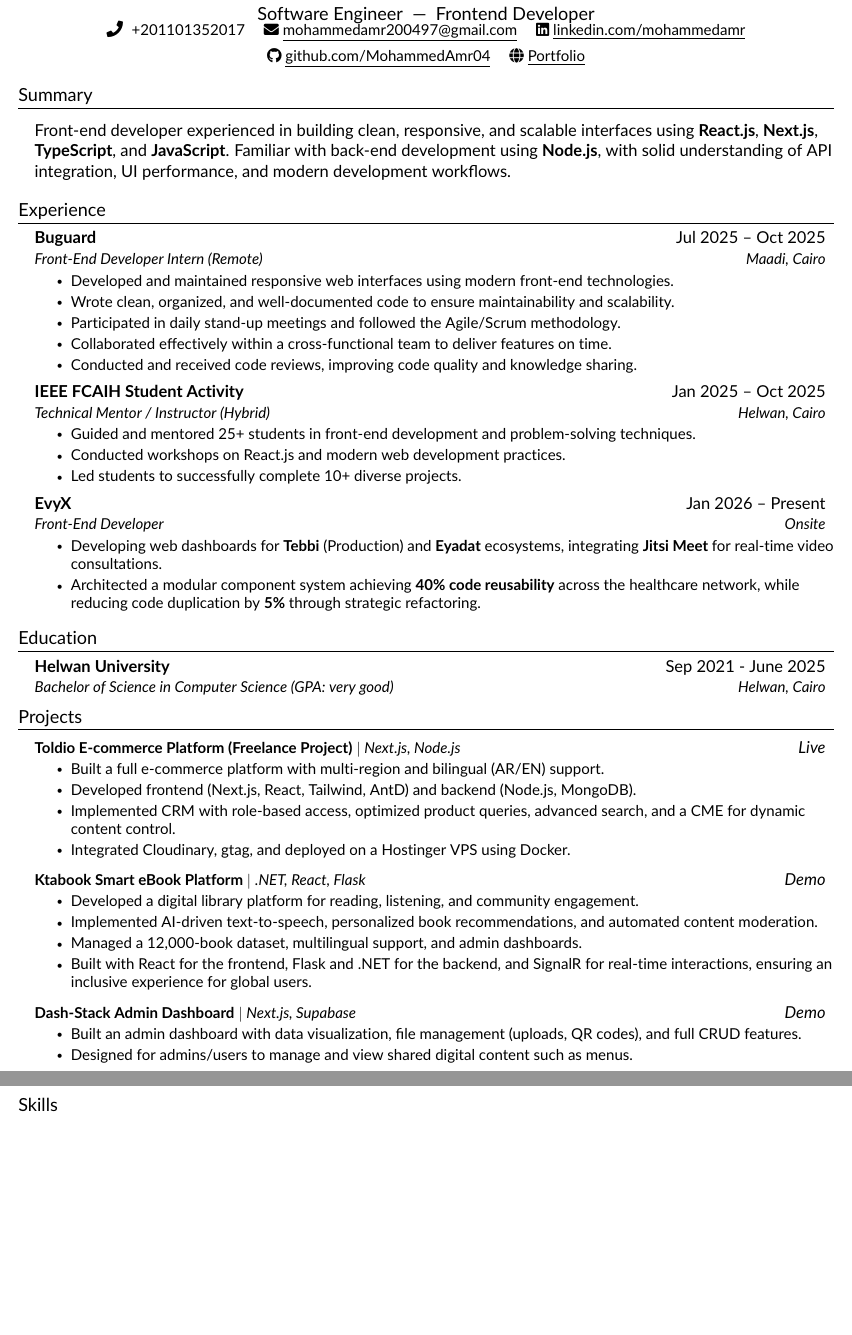
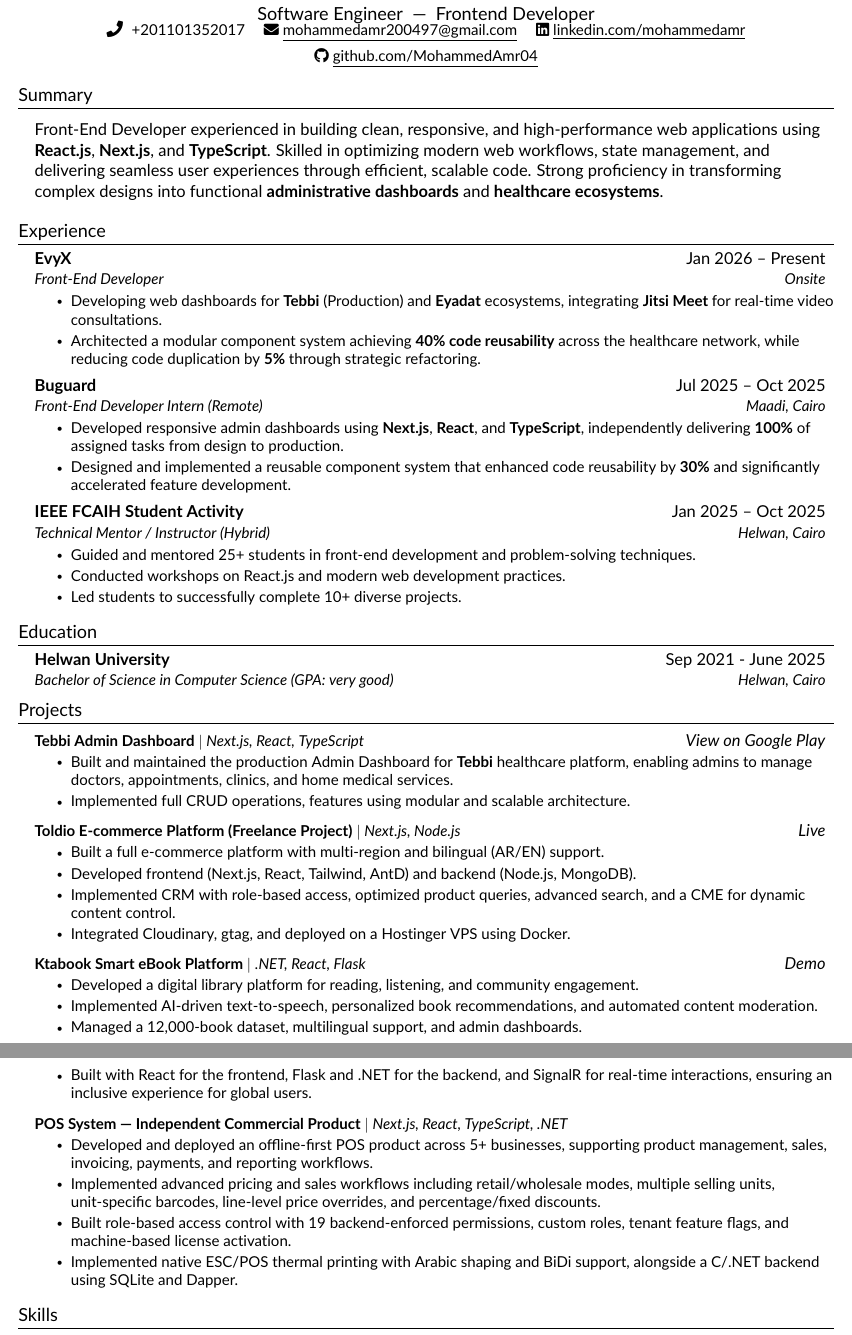
Before and after one commit to MohammedAmr04/my-cv-latex, a LaTeX CV (resume.tex, which reads src/experience.tex, src/heading.tex, src/projects.tex): two parts of pages 2 and 3 of 3, joined at a grey line, cut so that both start at the same text, the shorter picture padded with empty space. Compiled offline with pdfLaTeX.

Commit message:
update experience section and enhance summary with detailed skills and projects

```diff
--- a/src/experience.tex
+++ b/src/experience.tex
@@ -2,17 +2,22 @@
 \section{Experience}
   \resumeSubHeadingListStart
 
+        \resumeSubheading
+  {EvyX}{Jan 2026 -- Present}
+      {Front-End Developer}{Onsite}
+      \resumeItemListStart
+        \resumeItem{Developing web dashboards for \textbf{Tebbi} (Production) and \textbf{Eyadat} ecosystems, integrating \textbf{Jitsi Meet} for real-time video consultations.}
+        \resumeItem{Architected a modular component system achieving \textbf{40\% code reusability} across the healthcare network, while reducing code duplication by \textbf{5\%} through strategic refactoring.}
+      \resumeItemListEnd
 
     \resumeSubheading
       {Buguard}{Jul 2025 -- Oct 2025}
       {Front-End Developer Intern (Remote)}{Maadi, Cairo}
       \resumeItemListStart
-        \resumeItem{Developed and maintained responsive web interfaces using modern front-end technologies.}
-        \resumeItem{Wrote clean, organized, and well-documented code to ensure maintainability and scalability.}
-        \resumeItem{Participated in daily stand-up meetings and followed the Agile/Scrum methodology.}
-        \resumeItem{Collaborated effectively within a cross-functional team to deliver features on time.}
-        \resumeItem{Conducted and received code reviews, improving code quality and knowledge sharing.}
-      \resumeItemListEnd
+        \resumeItem{Developed responsive admin dashboards using \textbf{Next.js}, \textbf{React}, and \textbf{TypeScript}, independently delivering \textbf{100\%} of assigned tasks from design to production.}
+        \resumeItem{Designed and implemented a reusable component system that enhanced code reusability by \textbf{30\%} and significantly accelerated feature development.}
+        \resumeItemListEnd
+
 
     \resumeSubheading
       {IEEE FCAIH Student Activity}{Jan 2025 -- Oct 2025}
@@ -23,12 +28,5 @@
         \resumeItem{Led students to successfully complete 10+ diverse projects.}
       \resumeItemListEnd
 
-      \resumeSubheading
-  {EvyX}{Jan 2026 -- Present}
-      {Front-End Developer}{Onsite}
-      \resumeItemListStart
-        \resumeItem{Developing web dashboards for \textbf{Tebbi} (Production) and \textbf{Eyadat} ecosystems, integrating \textbf{Jitsi Meet} for real-time video consultations.}
-        \resumeItem{Architected a modular component system achieving \textbf{40\% code reusability} across the healthcare network, while reducing code duplication by \textbf{5\%} through strategic refactoring.}
-      \resumeItemListEnd
 
   \resumeSubHeadingListEnd
--- a/src/heading.tex
+++ b/src/heading.tex
@@ -3,7 +3,6 @@
     \resumeTitle{Software Engineer \ | \ Frontend Developer}
     \seticon{faPhone} \ \small +201101352017 \quad
     \href{mailto:mohammedamr200497@gmail.com}{\seticon{faEnvelope} \underline{mohammedamr200497@gmail.com}} \quad
-    \href{www.linkedin.com/in/mohammed-amr-abd-elsayed}{\seticon{faLinkedin} \underline{linkedin.com/mohammedamr}} \\[4pt]
+    \href{https://www.linkedin.com/in/mohammed-amr-abd-elsayed/}{\seticon{faLinkedin} \underline{linkedin.com/mohammedamr}} \\[4pt]
     \href{https://github.com/MohammedAmr04}{\seticon{faGithub} \underline{github.com/MohammedAmr04}} \quad
-    \href{https://brazily-portfolio.vercel.app/}{\seticon{faGlobe} \underline{Portfolio}}
 \end{center}
--- a/src/projects.tex
+++ b/src/projects.tex
@@ -1,6 +1,15 @@
 %-----------PROJECTS-----------%
 \section{Projects}
   \resumeSubHeadingListStart
+
+
+     \resumeProjectHeading
+  {\textbf{Tebbi Admin Dashboard} $|$ \emph{Next.js, React, TypeScript}}
+{\href{https://play.google.com/store/apps/details?id=com.tebbi.evyx\&pcampaignid=web_share}{\textit{View on Google Play}}}
+\resumeItemListStart
+  \resumeItem{Built and maintained the production Admin Dashboard for \textbf{Tebbi} healthcare platform, enabling admins to manage doctors, appointments, clinics, and home medical services.}
+  \resumeItem{Implemented full CRUD operations, features using modular and scalable architecture.}
+\resumeItemListEnd
 \resumeProjectHeading
   {\textbf{Toldio E-commerce Platform (Freelance Project)} $|$ \emph{Next.js, Node.js}}
   {\href{https://market.tolido-group.com/}{\textit{Live}}}
@@ -22,13 +33,16 @@
 
 
  \resumeProjectHeading
-  {\textbf{Dash-Stack Admin Dashboard} $|$ \emph{Next.js, Supabase}}
-  {\href{https://drive.google.com/drive/u/0/folders/1WN3Acgj82jD1tdp-6DKfsWKgoLXlWSr2}{\textit{Demo}}}
+{\textbf{POS System — Independent Commercial Product} $|$ \emph{Next.js, React, TypeScript, .NET}}
+{}
 \resumeItemListStart
-  \resumeItem{Built an admin dashboard with data visualization, file management (uploads, QR codes), and full CRUD features.}
-  \resumeItem{Designed for admins/users to manage and view shared digital content such as menus.}
+\resumeItem{Developed and deployed an offline-first POS product across 5+ businesses, supporting product management, sales, invoicing, payments, and reporting workflows.}
+\resumeItem{Implemented advanced pricing and sales workflows including retail/wholesale modes, multiple selling units, unit-specific barcodes, line-level price overrides, and percentage/fixed discounts.}
+\resumeItem{Built role-based access control with 19 backend-enforced permissions, custom roles, tenant feature flags, and machine-based license activation.}
+\resumeItem{Implemented native ESC/POS thermal printing with Arabic shaping and BiDi support, alongside a C#/.NET backend using SQLite and Dapper.}
 \resumeItemListEnd
 
 
 
+
   \resumeSubHeadingListEnd
--- a/src/summary.tex
+++ b/src/summary.tex
@@ -1,8 +1,5 @@
 %-----------SUMMARY-----------%
 \section{Summary}
   \resumeSubHeadingListStart
-    Front-end developer experienced in building clean, responsive, and scalable interfaces using
-    \textbf{React.js}, \textbf{Next.js}, \textbf{TypeScript}, and \textbf{JavaScript}. Familiar with back-end
-    development using \textbf{Node.js}, with solid understanding of API integration, UI performance, and modern
-    development workflows.
+    Front-End Developer experienced in building clean, responsive, and high-performance web applications using \textbf{React.js}, \textbf{Next.js}, and \textbf{TypeScript}. Skilled in optimizing modern web workflows, state management, and delivering seamless user experiences through efficient, scalable code. Strong proficiency in transforming complex designs into functional \textbf{administrative dashboards} and \textbf{healthcare ecosystems}.
   \resumeSubHeadingListEnd
```
Also changed, not shown: src/projects.tex (2 more changed lines).
